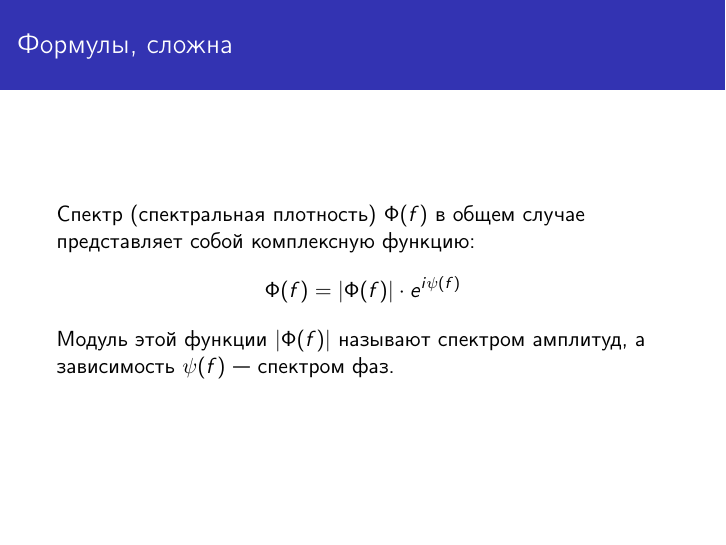
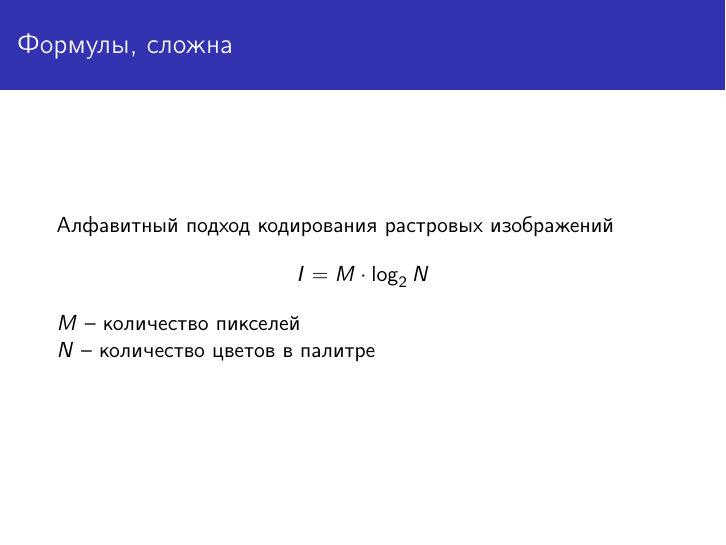
Before and after one commit to lamtev/image_compression_algorithms, LaTeX slides (presentation/presentation.tex): page 7 of 7. Compiled offline with pdfLaTeX.

Commit message:
edit presentation

```diff
--- a/presentation/presentation.tex
+++ b/presentation/presentation.tex
@@ -1,9 +1,9 @@
 \documentclass[11pt]{beamer}
 \usetheme{Rochester}
+\usepackage{amsmath} %основной пакет для формул
 \usepackage[utf8]{inputenc}
-\usepackage[russian]{babel}
+\usepackage[english,russian]{babel}
 \usepackage[OT1]{fontenc}
-\usepackage{amsmath}
 \usepackage{amsfonts}
 \usepackage{amssymb}
 \usepackage{here}
@@ -107,8 +107,12 @@
 \end{frame}
 
 \begin{frame}{Формулы, сложна}
-Спектр (спектральная плотность) $\Phi(f)$ в общем случае представляет собой комплексную функцию: $$\Phi(f)=|\Phi(f)|\cdot e^{i\psi(f)}$$
-Модуль этой функции $|\Phi(f)|$ называют спектром амплитуд, а зависимость $\psi(f)$ — спектром фаз.
+Алфавитный подход кодирования растровых изображений
+\begin{displaymath}
+	I = M \cdot \log_{2}{N}
+\end{displaymath}
+$M$ -- количество пикселей\\
+$N$ -- количество цветов в палитре
 \end{frame}
 
 
```
